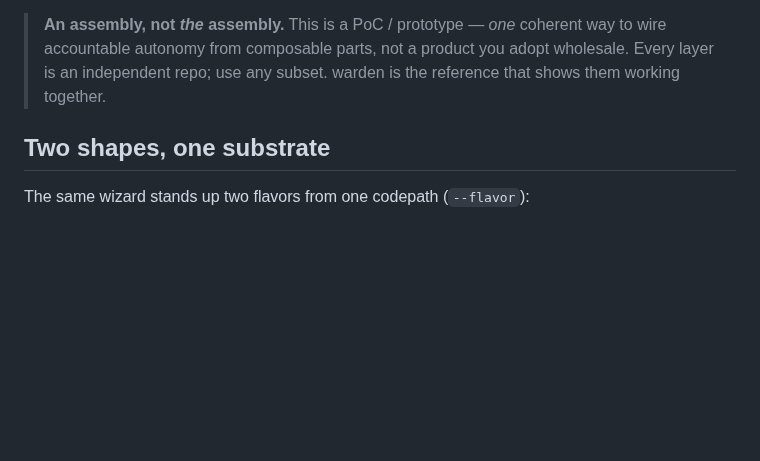
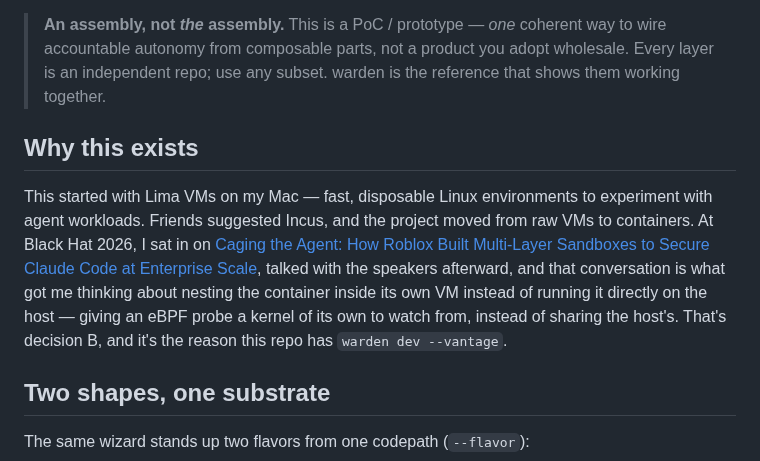
Before and after one commit to adelic-ai/warden, a Markdown page: README.md, the part around the change. GitHub-like rendering; blank space fills up the shorter version.

Commit message:
docs: add the origin story to README
Lima on the Mac first, friends suggested Incus, containers, then Black
Hat 2026's "Caging the Agent" talk (Roblox) — talking with the speakers
afterward is what led to nesting the container inside its own VM
(decision B) instead of running it directly on the host.

```diff
--- a/README.md
+++ b/README.md
@@ -11,6 +11,18 @@ trusting the thing you're supposed to be watching.
 > **An assembly, not *the* assembly.** This is a PoC / prototype — *one* coherent way to wire
 > accountable autonomy from composable parts, not a product you adopt wholesale. Every layer is
 > an independent repo; use any subset. warden is the reference that shows them working together.
+
+## Why this exists
+
+This started with Lima VMs on my Mac — fast, disposable Linux environments to experiment with
+agent workloads. Friends suggested Incus, and the project moved from raw VMs to containers. At
+Black Hat 2026, I sat in on [Caging the Agent: How Roblox Built Multi-Layer Sandboxes to Secure
+Claude Code at Enterprise
+Scale](https://blackhat.com/us-26/briefings/schedule/?#caging-the-agent-how-roblox-built-multi-layer-sandboxes-to-secure-claude-code-at-enterprise-scale-53708),
+talked with the speakers afterward, and that conversation is what got me thinking about nesting the
+container inside its own VM instead of running it directly on the host — giving an eBPF probe a
+kernel of its own to watch from, instead of sharing the host's. That's decision B, and it's the
+reason this repo has `warden dev --vantage`.
 
 ## Two shapes, one substrate
 
```
